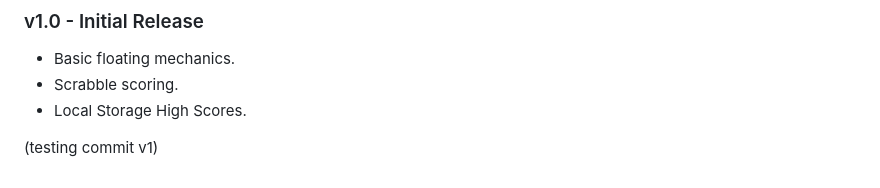
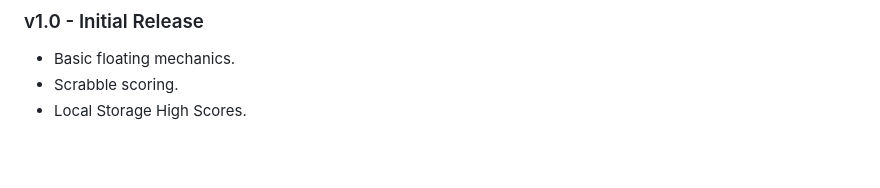
Before and after one commit to pjrigali/word-game-nebula, a Markdown page: README.md, the part around the change. Drawn GitHub-style; blank space fills up the shorter version.

Commit message:
correct test mark

```diff
--- a/README.md
+++ b/README.md
@@ -64,6 +64,3 @@ The project is built with **Vanilla HTML, CSS, and JavaScript**. No build tools
 *   Basic floating mechanics.
 *   Scrabble scoring.
 *   Local Storage High Scores.
-
-
-(testing commit v1)
```
